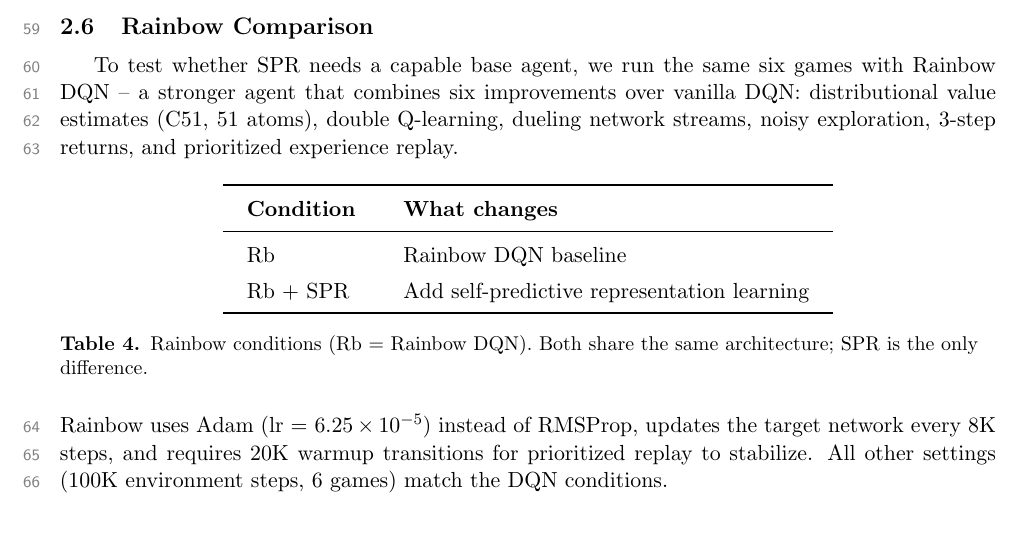
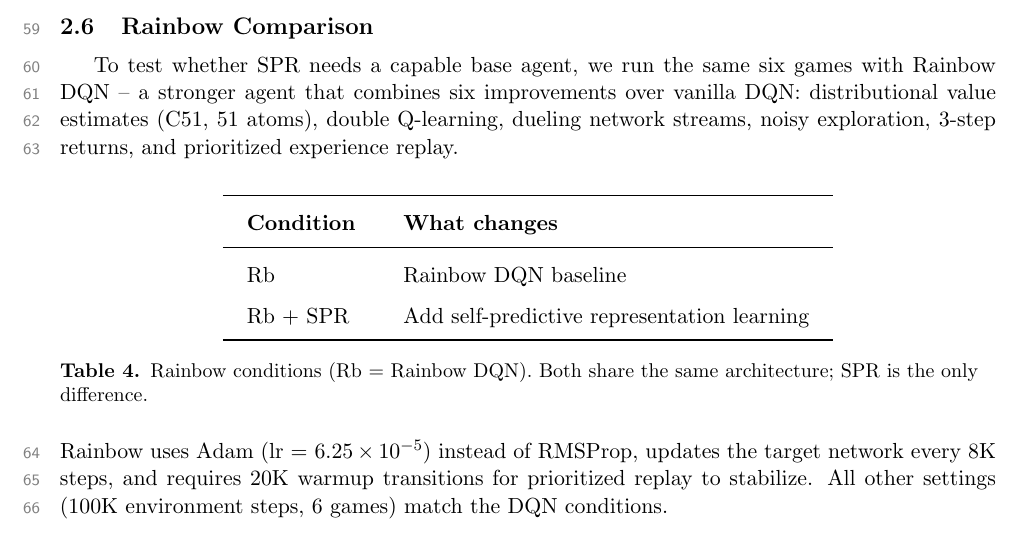
Before and after one commit to toribiodiego/thesis, a LaTeX document (reports/working-results.tex): part of page 3 of 11, cut so that both start at the same text. Compiled offline with pdfLaTeX.

Commit message:
docs: add spacing around Table 4 in working results
Add \medskip before table and increase arraystretch from 1.3 to 1.5
for consistent row spacing with the other tables.

```diff
--- a/reports/working-results.tex
+++ b/reports/working-results.tex
@@ -206,9 +206,10 @@ improvements over vanilla DQN: distributional value estimates (C51,
 51 atoms), double Q-learning, dueling network streams, noisy
 exploration, 3-step returns, and prioritized experience replay.
 
+\medskip
 \begin{table}[H]
 \centering
-\renewcommand{\arraystretch}{1.3}
+\renewcommand{\arraystretch}{1.5}
 \setlength{\tabcolsep}{12pt}
 \begin{tabular}{l l}
 \toprule
```
